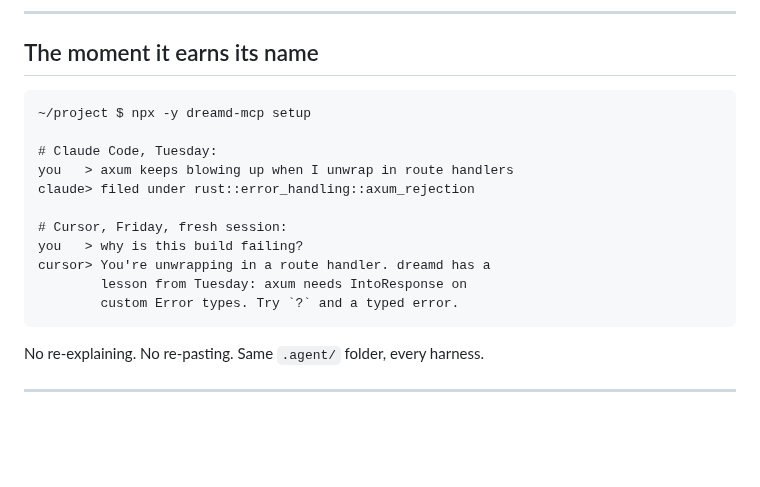
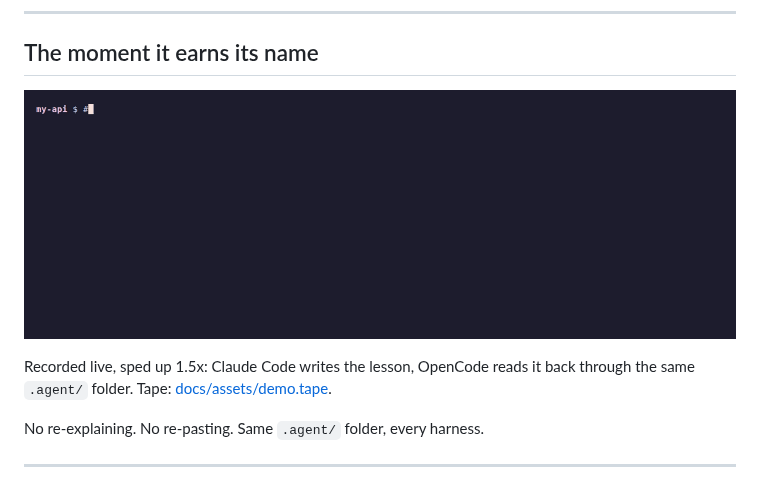
Before and after one commit to botzrDev/dreamd, a Markdown page: README.md, the part around the change. Rendered like a GitHub page; pictures changed too: docs/assets/demo.gif (added); blank space fills up the shorter version.

Commit message:
docs: replace the README sample transcript with a live demo GIF
The "moment it earns its name" block was a hand-written transcript. It is
now a vhs recording of a real run: Claude Code saves a lesson through
dreamd's append_node, and OpenCode, in a fresh standalone session, finds
it with search_nodes. Sped up 1.5x; the tape is committed next to the GIF.

Co-Authored-By: Claude Opus 5.5 <noreply@anthropic.com>
Claude-Session: https://claude.ai/code/session_012ee8yyiE3iXq5xL6Ey1wLg
Signed-off-by: Phillip Austin Green <105296756+botzrDev@users.noreply.github.com>

````diff
--- a/README.md
+++ b/README.md
@@ -24,19 +24,9 @@ npx -y dreamd-mcp         # MCP server (stdio) — what the harness spawns
 
 ## The moment it earns its name
 
-```text
-~/project $ npx -y dreamd-mcp setup
+![Claude Code saves a lesson to dreamd; OpenCode, in a fresh session, finds it with search_nodes](docs/assets/demo.gif)
 
-# Claude Code, Tuesday:
-you   > axum keeps blowing up when I unwrap in route handlers
-claude> filed under rust::error_handling::axum_rejection
-
-# Cursor, Friday, fresh session:
-you   > why is this build failing?
-cursor> You're unwrapping in a route handler. dreamd has a
-        lesson from Tuesday: axum needs IntoResponse on
-        custom Error types. Try `?` and a typed error.
-```
+Recorded live, sped up 1.5x: Claude Code writes the lesson, OpenCode reads it back through the same `.agent/` folder. Tape: [docs/assets/demo.tape](docs/assets/demo.tape).
 
 No re-explaining. No re-pasting. Same `.agent/` folder, every harness.
 
````
Also changed, not shown: 1 other file.
